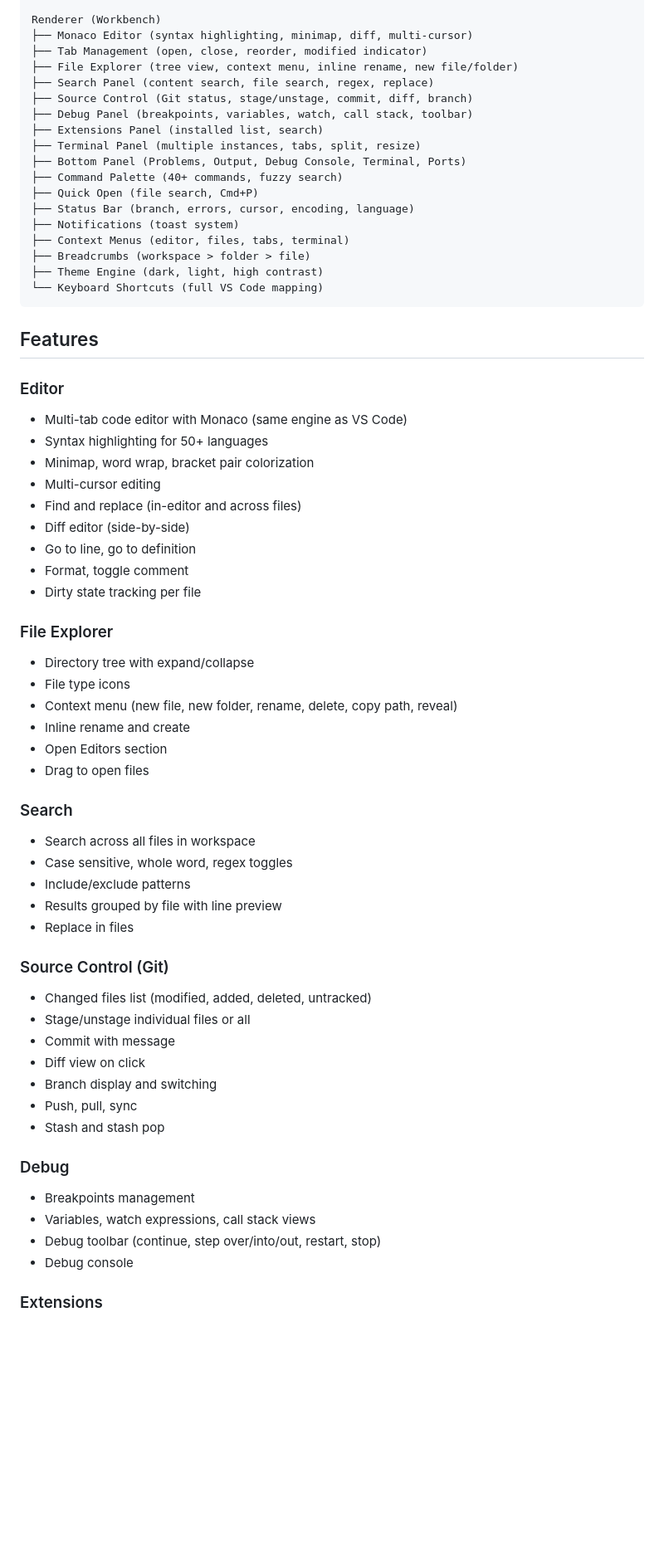
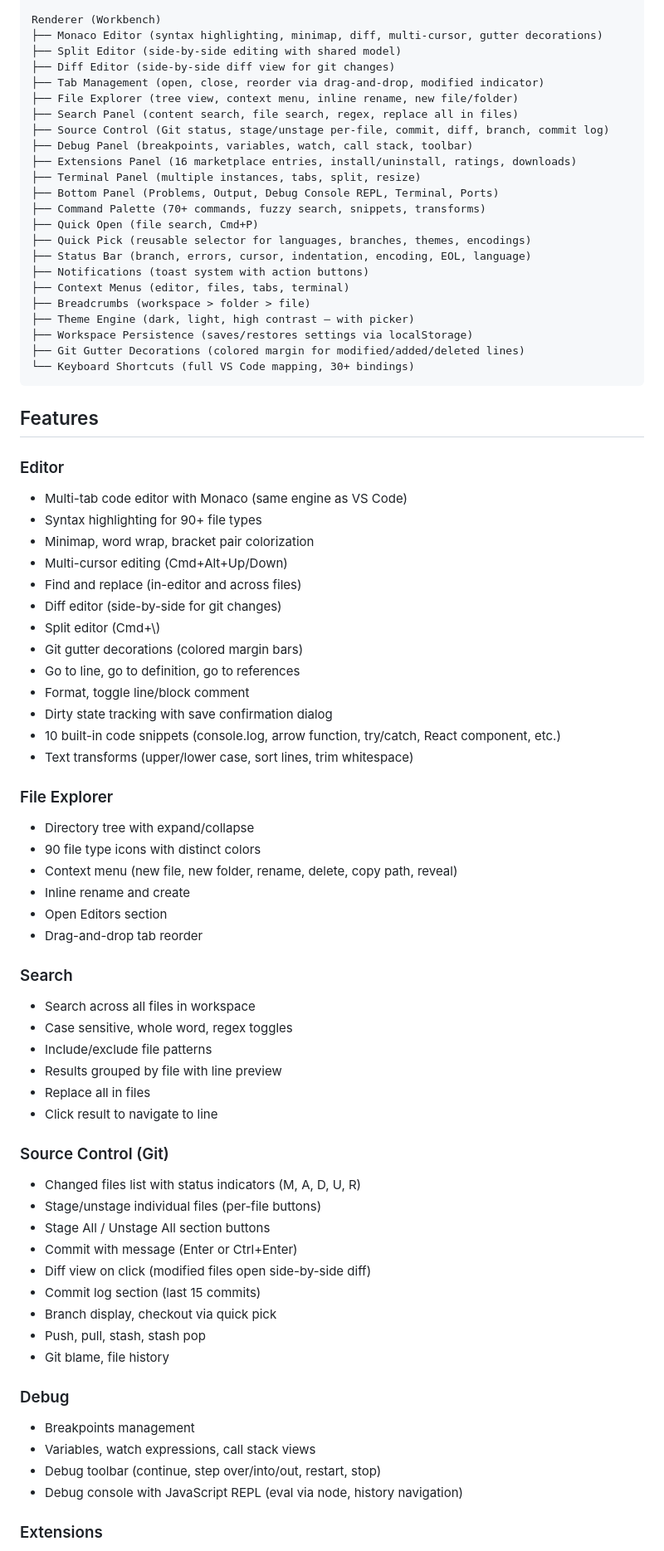
Before and after one commit to estevam5s/vscode-clone, a Markdown page: README.md, the part around one of its changes. Shown at 83% size. Drawn GitHub-style; blank space fills up the shorter version.

````diff
--- a/README.md
+++ b/README.md
@@ -47,66 +49,78 @@ Preload (Context Bridge)
 └── menuEvents API (event relay)
 
 Renderer (Workbench)
-├── Monaco Editor (syntax highlighting, minimap, diff, multi-cursor)
-├── Tab Management (open, close, reorder, modified indicator)
+├── Monaco Editor (syntax highlighting, minimap, diff, multi-cursor, gutter decorations)
+├── Split Editor (side-by-side editing with shared model)
+├── Diff Editor (side-by-side diff view for git changes)
+├── Tab Management (open, close, reorder via drag-and-drop, modified indicator)
 ├── File Explorer (tree view, context menu, inline rename, new file/folder)
-├── Search Panel (content search, file search, regex, replace)
-├── Source Control (Git status, stage/unstage, commit, diff, branch)
+├── Search Panel (content search, file search, regex, replace all in files)
+├── Source Control (Git status, stage/unstage per-file, commit, diff, branch, commit log)
 ├── Debug Panel (breakpoints, variables, watch, call stack, toolbar)
-├── Extensions Panel (installed list, search)
+├── Extensions Panel (16 marketplace entries, install/uninstall, ratings, downloads)
 ├── Terminal Panel (multiple instances, tabs, split, resize)
-├── Bottom Panel (Problems, Output, Debug Console, Terminal, Ports)
-├── Command Palette (40+ commands, fuzzy search)
+├── Bottom Panel (Problems, Output, Debug Console REPL, Terminal, Ports)
+├── Command Palette (70+ commands, fuzzy search, snippets, transforms)
 ├── Quick Open (file search, Cmd+P)
-├── Status Bar (branch, errors, cursor, encoding, language)
-├── Notifications (toast system)
+├── Quick Pick (reusable selector for languages, branches, themes, encodings)
+├── Status Bar (branch, errors, cursor, indentation, encoding, EOL, language)
+├── Notifications (toast system with action buttons)
 ├── Context Menus (editor, files, tabs, terminal)
 ├── Breadcrumbs (workspace > folder > file)
-├── Theme Engine (dark, light, high contrast)
-└── Keyboard Shortcuts (full VS Code mapping)
+├── Theme Engine (dark, light, high contrast — with picker)
+├── Workspace Persistence (saves/restores settings via localStorage)
+├── Git Gutter Decorations (colored margin for modified/added/deleted lines)
+└── Keyboard Shortcuts (full VS Code mapping, 30+ bindings)
 ```
 
 ## Features
 
 ### Editor
 - Multi-tab code editor with Monaco (same engine as VS Code)
-- Syntax highlighting for 50+ languages
+- Syntax highlighting for 90+ file types
 - Minimap, word wrap, bracket pair colorization
-- Multi-cursor editing
+- Multi-cursor editing (Cmd+Alt+Up/Down)
 - Find and replace (in-editor and across files)
-- Diff editor (side-by-side)
-- Go to line, go to definition
-- Format, toggle comment
-- Dirty state tracking per file
+- Diff editor (side-by-side for git changes)
+- Split editor (Cmd+\\)
+- Git gutter decorations (colored margin bars)
+- Go to line, go to definition, go to references
+- Format, toggle line/block comment
+- Dirty state tracking with save confirmation dialog
+- 10 built-in code snippets (console.log, arrow function, try/catch, React component, etc.)
+- Text transforms (upper/lower case, sort lines, trim whitespace)
 
 ### File Explorer
 - Directory tree with expand/collapse
-- File type icons
+- 90 file type icons with distinct colors
 - Context menu (new file, new folder, rename, delete, copy path, reveal)
 - Inline rename and create
 - Open Editors section
-- Drag to open files
+- Drag-and-drop tab reorder
 
 ### Search
 - Search across all files in workspace
 - Case sensitive, whole word, regex toggles
-- Include/exclude patterns
+- Include/exclude file patterns
 - Results grouped by file with line preview
-- Replace in files
+- Replace all in files
+- Click result to navigate to line
 
 ### Source Control (Git)
-- Changed files list (modified, added, deleted, untracked)
-- Stage/unstage individual files or all
-- Commit with message
-- Diff view on click
-- Branch display and switching
-- Push, pull, sync
-- Stash and stash pop
+- Changed files list with status indicators (M, A, D, U, R)
+- Stage/unstage individual files (per-file buttons)
+- Stage All / Unstage All section buttons
+- Commit with message (Enter or Ctrl+Enter)
+- Diff view on click (modified files open side-by-side diff)
+- Commit log section (last 15 commits)
+- Branch display, checkout via quick pick
+- Push, pull, stash, stash pop
+- Git blame, file history
 
 ### Debug
 - Breakpoints management
 - Variables, watch expressions, call stack views
 - Debug toolbar (continue, step over/into/out, restart, stop)
-- Debug console
+- Debug console with JavaScript REPL (eval via node, history navigation)
 
 ### Extensions
````
Also changed, not shown: other parts of README.md (+28 -21 lines).
